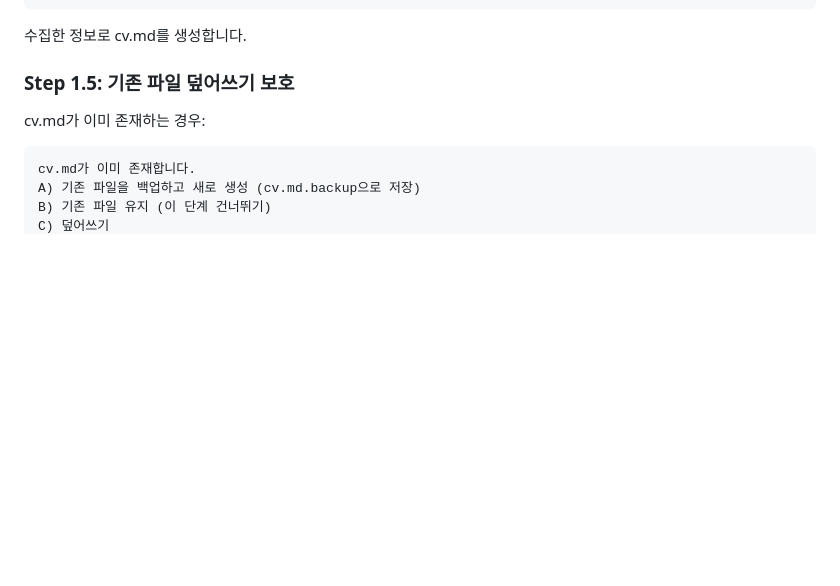
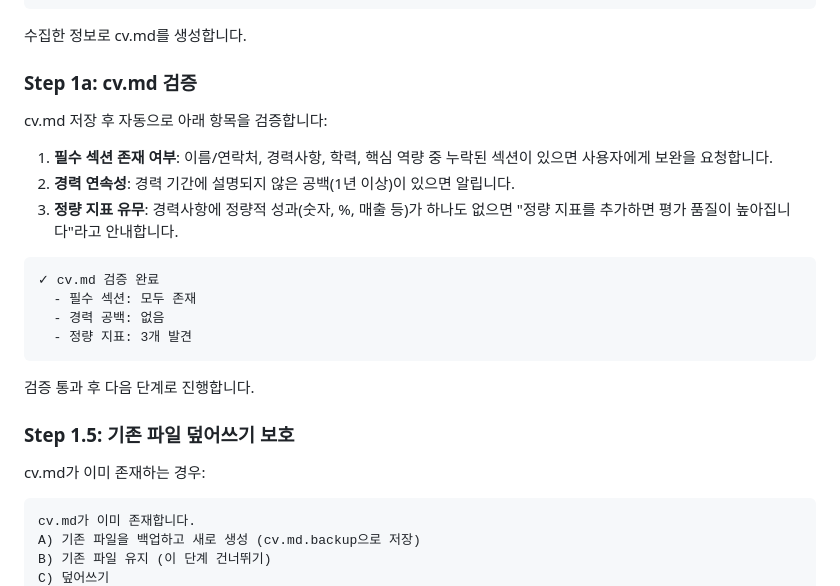
Before and after one commit to jinjin1/career-ops-kr, a Markdown page: modes/setup.md, the part around the change. Drawn GitHub-style; blank space fills up the shorter version.

Commit message:
autoresearch(D): add cv.md validation step after generation (check sections, gaps, metrics)
Co-Authored-By: Claude Opus 4.6 (1M context) <noreply@anthropic.com>

````diff
--- a/modes/setup.md
+++ b/modes/setup.md
@@ -80,6 +80,23 @@ docx 스킬을 사용하여 읽고, PDF와 동일한 과정을 진행합니다.
 ```
 
 수집한 정보로 cv.md를 생성합니다.
+
+### Step 1a: cv.md 검증
+
+cv.md 저장 후 자동으로 아래 항목을 검증합니다:
+
+1. **필수 섹션 존재 여부**: 이름/연락처, 경력사항, 학력, 핵심 역량 중 누락된 섹션이 있으면 사용자에게 보완을 요청합니다.
+2. **경력 연속성**: 경력 기간에 설명되지 않은 공백(1년 이상)이 있으면 알립니다.
+3. **정량 지표 유무**: 경력사항에 정량적 성과(숫자, %, 매출 등)가 하나도 없으면 "정량 지표를 추가하면 평가 품질이 높아집니다"라고 안내합니다.
+
+```
+✓ cv.md 검증 완료
+  - 필수 섹션: 모두 존재
+  - 경력 공백: 없음
+  - 정량 지표: 3개 발견
+```
+
+검증 통과 후 다음 단계로 진행합니다.
 
 ### Step 1.5: 기존 파일 덮어쓰기 보호
 
````
